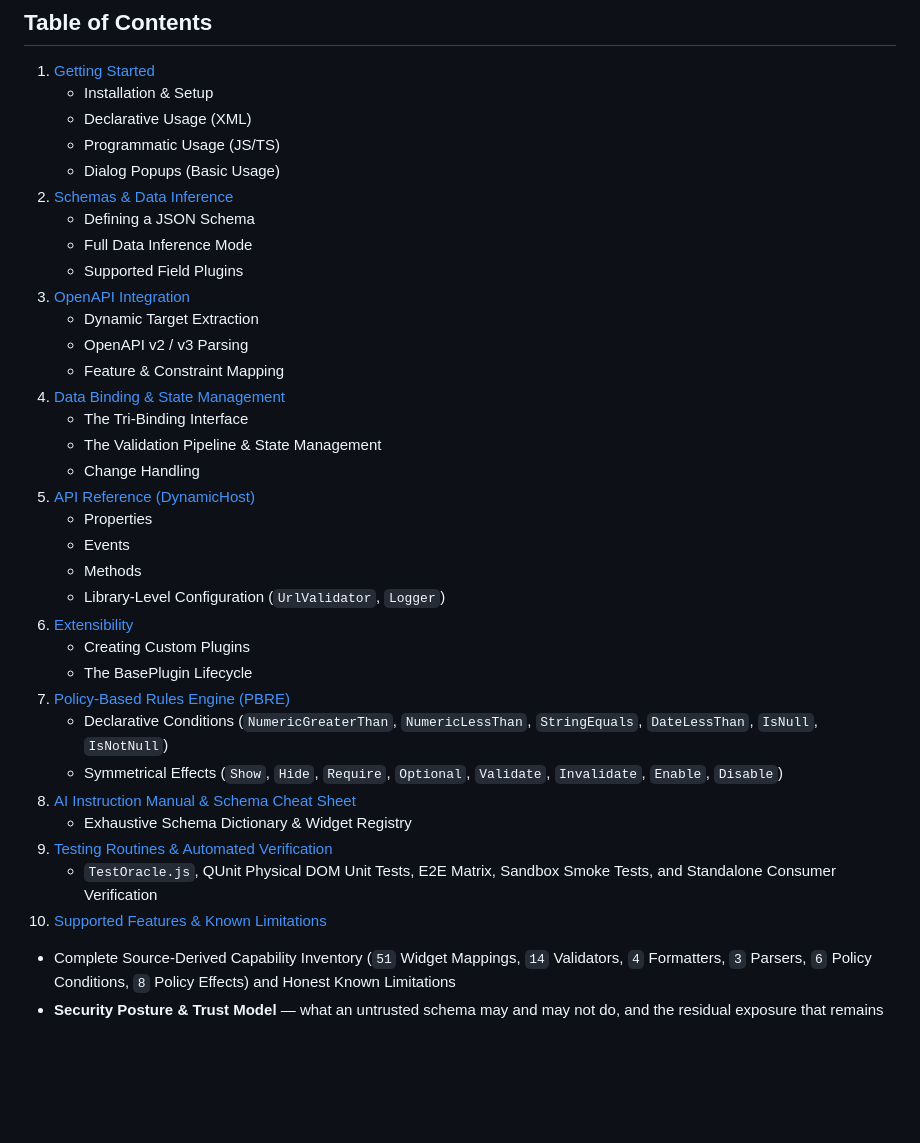
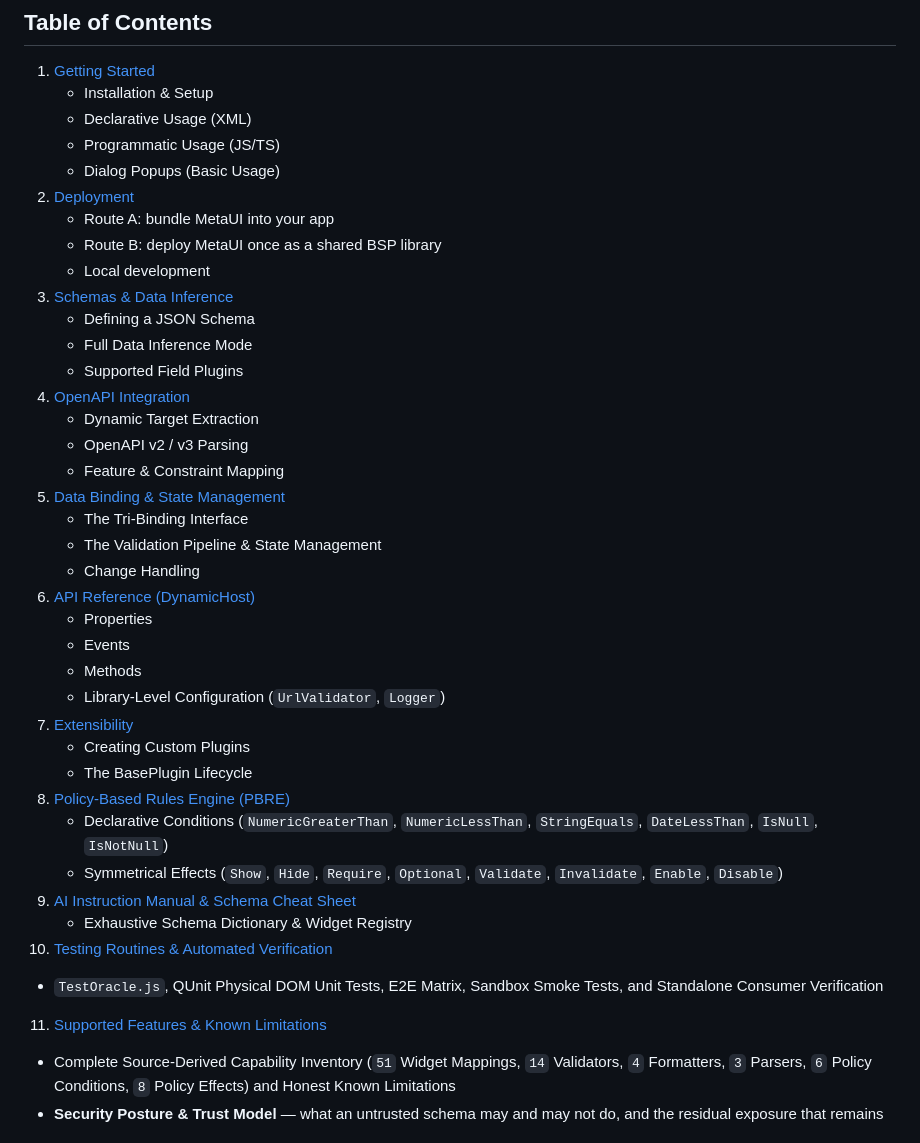
Before and after one commit to SiliconStreetDev1/MetaUI, a Markdown page: docs/wiki/Home.md, the part around the change. Drawn GitHub-style; blank space fills up the shorter version.

```diff
--- a/docs/wiki/Home.md
+++ b/docs/wiki/Home.md
@@ -22,33 +22,37 @@ The core of the framework is built on a strict **Plugin-First** philosophy.
    - Declarative Usage (XML)
    - Programmatic Usage (JS/TS)
    - Dialog Popups (Basic Usage)
-2. [Schemas & Data Inference](SchemasAndInference.md)
+2. [Deployment](Deployment.md)
+   - Route A: bundle MetaUI into your app
+   - Route B: deploy MetaUI once as a shared BSP library
+   - Local development
+3. [Schemas & Data Inference](SchemasAndInference.md)
    - Defining a JSON Schema
    - Full Data Inference Mode
    - Supported Field Plugins
-3. [OpenAPI Integration](OpenAPIIntegration.md)
+4. [OpenAPI Integration](OpenAPIIntegration.md)
    - Dynamic Target Extraction
    - OpenAPI v2 / v3 Parsing
    - Feature & Constraint Mapping
-4. [Data Binding & State Management](DataBindingAndState.md)
+5. [Data Binding & State Management](DataBindingAndState.md)
    - The Tri-Binding Interface
    - The Validation Pipeline & State Management
    - Change Handling
-5. [API Reference (DynamicHost)](APIReference.md)
+6. [API Reference (DynamicHost)](APIReference.md)
    - Properties
    - Events
    - Methods
    - Library-Level Configuration (`UrlValidator`, `Logger`)
-6. [Extensibility](CreatingPlugins.md)
+7. [Extensibility](CreatingPlugins.md)
    - Creating Custom Plugins
    - The BasePlugin Lifecycle
-7. [Policy-Based Rules Engine (PBRE)](PolicyBasedRulesEngine.md)
+8. [Policy-Based Rules Engine (PBRE)](PolicyBasedRulesEngine.md)
    - Declarative Conditions (`NumericGreaterThan`, `NumericLessThan`, `StringEquals`, `DateLessThan`, `IsNull`, `IsNotNull`)
    - Symmetrical Effects (`Show`, `Hide`, `Require`, `Optional`, `Validate`, `Invalidate`, `Enable`, `Disable`)
-8. [AI Instruction Manual & Schema Cheat Sheet](AI_Schema_CheatSheet.md)
+9. [AI Instruction Manual & Schema Cheat Sheet](AI_Schema_CheatSheet.md)
    - Exhaustive Schema Dictionary & Widget Registry
-9. [Testing Routines & Automated Verification](09_Testing_Routines_and_Automation.md)
+10. [Testing Routines & Automated Verification](09_Testing_Routines_and_Automation.md)
    - `TestOracle.js`, QUnit Physical DOM Unit Tests, E2E Matrix, Sandbox Smoke Tests, and Standalone Consumer Verification
-10. [Supported Features & Known Limitations](SupportedFeatures.md)
+11. [Supported Features & Known Limitations](SupportedFeatures.md)
    - Complete Source-Derived Capability Inventory (<!-- DOC_COUNT:pluginMappings -->`51` Widget Mappings, <!-- DOC_COUNT:validators -->`14` Validators, <!-- DOC_COUNT:formatters -->`4` Formatters, <!-- DOC_COUNT:parsers -->`3` Parsers, <!-- DOC_COUNT:policyConditions -->`6` Policy Conditions, <!-- DOC_COUNT:policyEffects -->`8` Policy Effects) and Honest Known Limitations
    - **Security Posture & Trust Model** — what an untrusted schema may and may not do, and the residual exposure that remains
```
Also changed, not shown: docs/wiki/Deployment.md (added, +100 -0 lines), docs/wiki/GettingStarted.md (+21 -16 lines).
